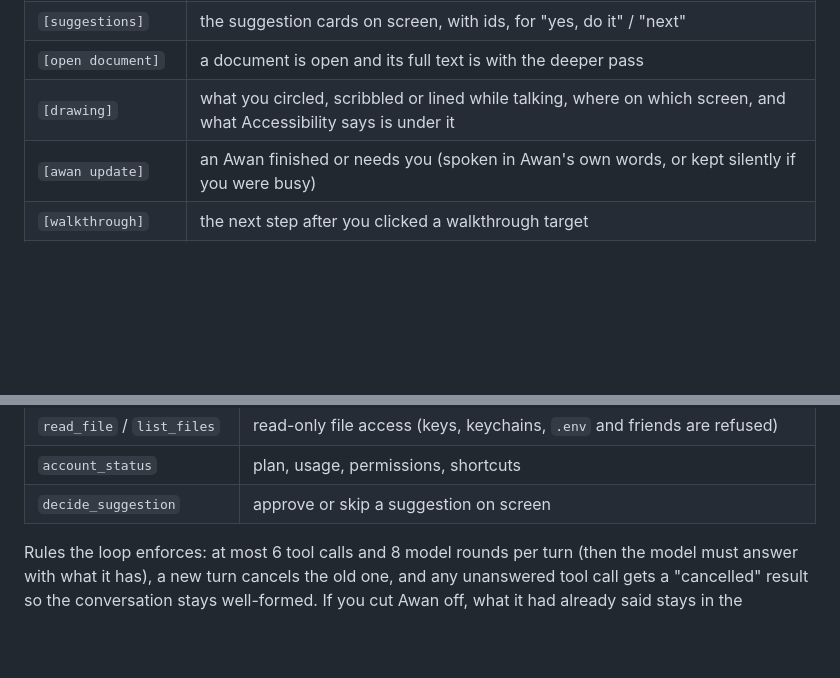
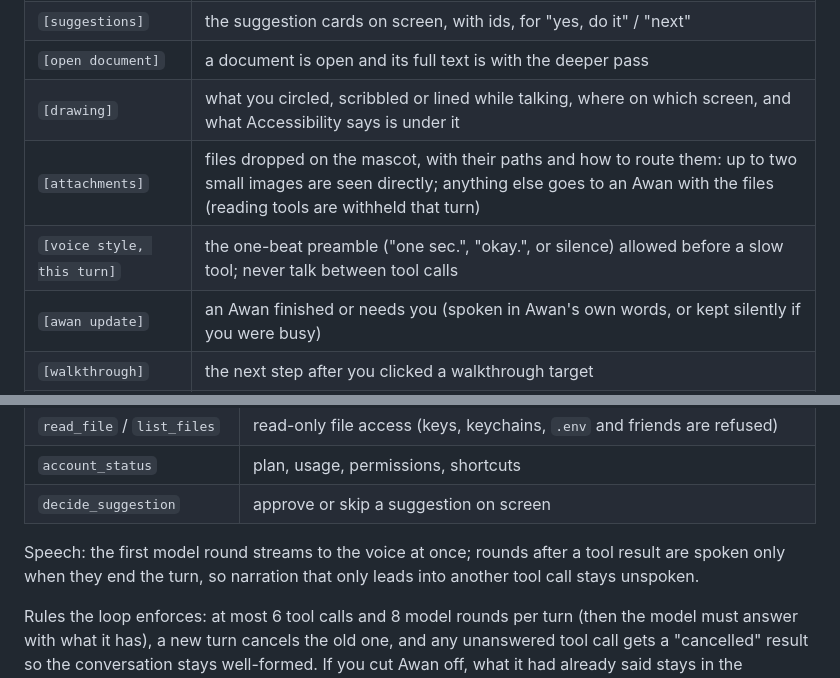
Before and after one commit to Aphrosidiac/HaiAwan, a Markdown page: docs/companion-architecture.md, 2 parts joined by grey strips. Drawn GitHub-style; blank space fills up the shorter version.

Commit message:
Docs: attachment routing and per-turn voice style in the companion architecture
Co-Authored-By: Claude Opus 5.5 <noreply@anthropic.com>

```diff
--- a/docs/companion-architecture.md
+++ b/docs/companion-architecture.md
@@ -67,6 +67,8 @@ their own. Each is re-sent only when it changed:
 | `[suggestions]` | the suggestion cards on screen, with ids, for "yes, do it" / "next" |
 | `[open document]` | a document is open and its full text is with the deeper pass |
 | `[drawing]` | what you circled, scribbled or lined while talking, where on which screen, and what Accessibility says is under it |
+| `[attachments]` | files dropped on the mascot, with their paths and how to route them: up to two small images are seen directly; anything else goes to an Awan with the files (reading tools are withheld that turn) |
+| `[voice style, this turn]` | the one-beat preamble ("one sec.", "okay.", or silence) allowed before a slow tool; never talk between tool calls |
 | `[awan update]` | an Awan finished or needs you (spoken in Awan's own words, or kept silently if you were busy) |
 | `[walkthrough]` | the next step after you clicked a walkthrough target |
 | `[earlier conversation]` | the transcript that seeds a new session |
@@ -89,6 +91,9 @@ their own. Each is re-sent only when it changed:
 | `read_file` / `list_files` | read-only file access (keys, keychains, `.env` and friends are refused) |
 | `account_status` | plan, usage, permissions, shortcuts |
 | `decide_suggestion` | approve or skip a suggestion on screen |
+
+Speech: the first model round streams to the voice at once; rounds after a tool result are spoken only when they end
+the turn, so narration that only leads into another tool call stays unspoken.
 
 Rules the loop enforces: at most 6 tool calls and 8 model rounds per turn (then the model must answer with what it
 has), a new turn cancels the old one, and any unanswered tool call gets a "cancelled" result so the conversation stays
```
